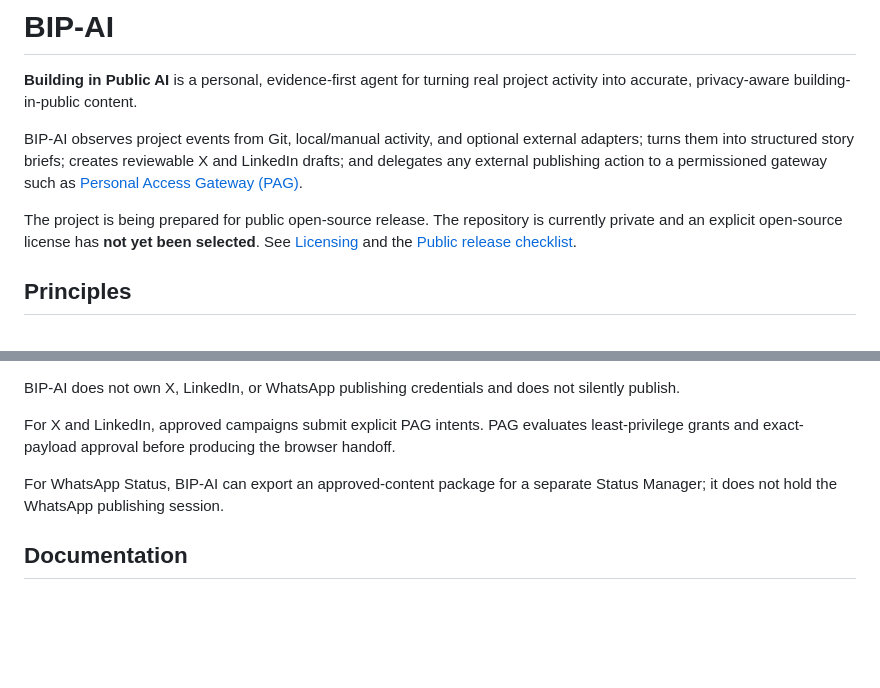
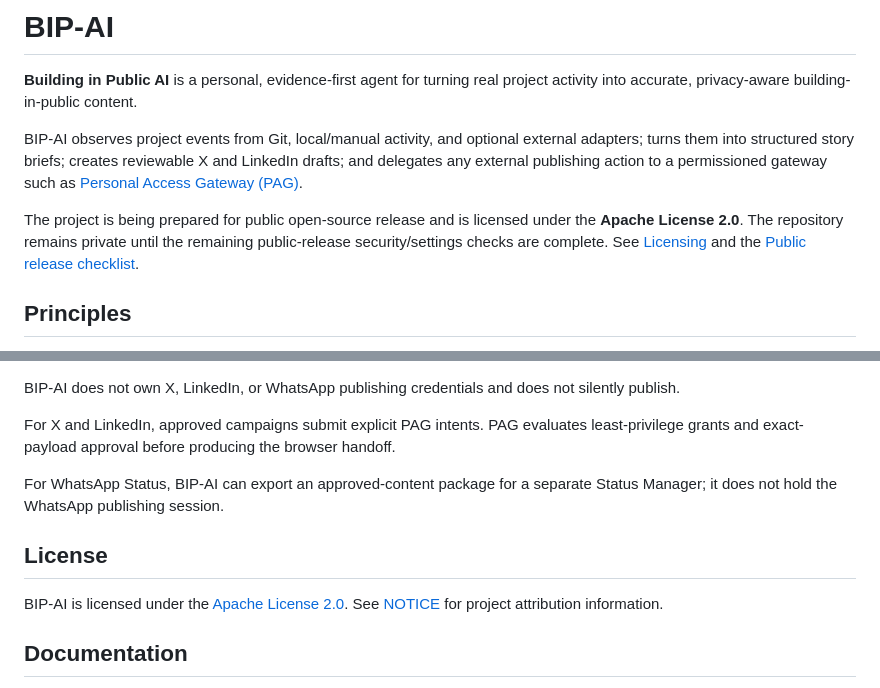
Before and after one commit to KaluLabs/BIP-AI, a Markdown page: README.md, 2 parts joined by grey strips. Drawn GitHub-style; blank space fills up the shorter version.

Commit message:
docs: document Apache-2.0 licensing

```diff
--- a/README.md
+++ b/README.md
@@ -4,7 +4,7 @@
 
 BIP-AI observes project events from Git, local/manual activity, and optional external adapters; turns them into structured story briefs; creates reviewable X and LinkedIn drafts; and delegates any external publishing action to a permissioned gateway such as [Personal Access Gateway (PAG)](https://github.com/victorkay97/Personal-Access-Gateway).
 
-The project is being prepared for public open-source release. The repository is currently private and an explicit open-source license has **not yet been selected**. See [Licensing](./docs/LICENSING.md) and the [Public release checklist](./docs/PUBLIC-RELEASE-CHECKLIST.md).
+The project is being prepared for public open-source release and is licensed under the **Apache License 2.0**. The repository remains private until the remaining public-release security/settings checks are complete. See [Licensing](./docs/LICENSING.md) and the [Public release checklist](./docs/PUBLIC-RELEASE-CHECKLIST.md).
 
 ## Principles
 
@@ -94,6 +94,10 @@ For X and LinkedIn, approved campaigns submit explicit PAG intents. PAG evaluate
 
 For WhatsApp Status, BIP-AI can export an approved-content package for a separate Status Manager; it does not hold the WhatsApp publishing session.
 
+## License
+
+BIP-AI is licensed under the [Apache License 2.0](./LICENSE). See [NOTICE](./NOTICE) for project attribution information.
+
 ## Documentation
 
 - [Architecture](./docs/ARCHITECTURE.md)
```
